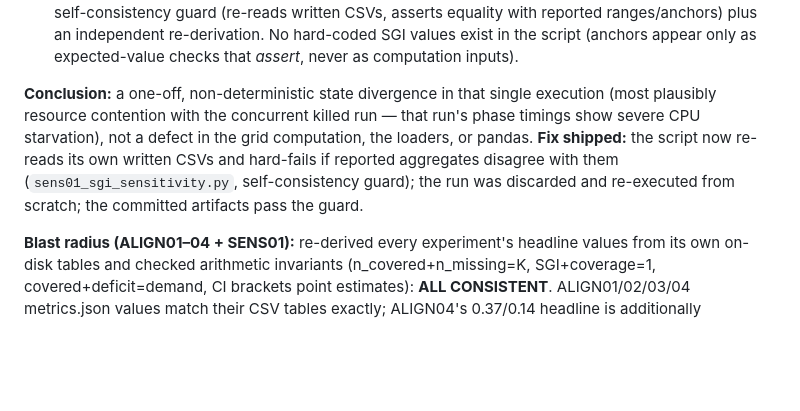
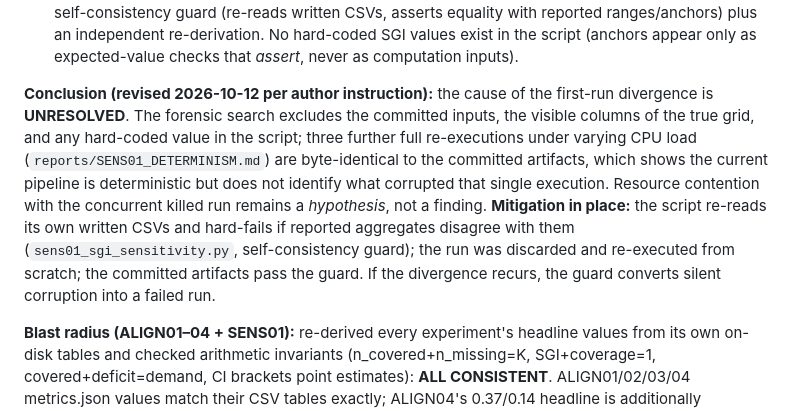
Before and after one commit to MIHMahmudEli/skill-gap-analysis, a Markdown page: reports/SENS01_FOLLOWUP.md, the part around the change. GitHub-like rendering; blank space fills up the shorter version.

Commit message:
Step 2: SENS01 determinism - 3 re-executions byte-identical (runtime_sec only); first-run cause relabelled UNRESOLVED

```diff
--- a/reports/SENS01_FOLLOWUP.md
+++ b/reports/SENS01_FOLLOWUP.md
@@ -36,13 +36,19 @@ inputs. Companion tables: `reports/sens01_market_profile_overlap.csv` (A2),
    script (anchors appear only as expected-value checks that *assert*, never as
    computation inputs).
 
-**Conclusion:** a one-off, non-deterministic state divergence in that single
-execution (most plausibly resource contention with the concurrent killed run —
-that run's phase timings show severe CPU starvation), not a defect in the grid
-computation, the loaders, or pandas. **Fix shipped:** the script now re-reads
-its own written CSVs and hard-fails if reported aggregates disagree with them
-(`sens01_sgi_sensitivity.py`, self-consistency guard); the run was discarded
-and re-executed from scratch; the committed artifacts pass the guard.
+**Conclusion (revised 2026-10-12 per author instruction):** the cause of the
+first-run divergence is **UNRESOLVED**. The forensic search excludes the
+committed inputs, the visible columns of the true grid, and any hard-coded
+value in the script; three further full re-executions under varying CPU load
+(`reports/SENS01_DETERMINISM.md`) are byte-identical to the committed
+artifacts, which shows the current pipeline is deterministic but does not
+identify what corrupted that single execution. Resource contention with the
+concurrent killed run remains a *hypothesis*, not a finding. **Mitigation in
+place:** the script re-reads its own written CSVs and hard-fails if reported
+aggregates disagree with them (`sens01_sgi_sensitivity.py`, self-consistency
+guard); the run was discarded and re-executed from scratch; the committed
+artifacts pass the guard. If the divergence recurs, the guard converts silent
+corruption into a failed run.
 
 **Blast radius (ALIGN01–04 + SENS01):** re-derived every experiment's headline
 values from its own on-disk tables and checked arithmetic invariants
```
Also changed, not shown: reports/SENS01_DETERMINISM.md (added, +46 -0 lines).
